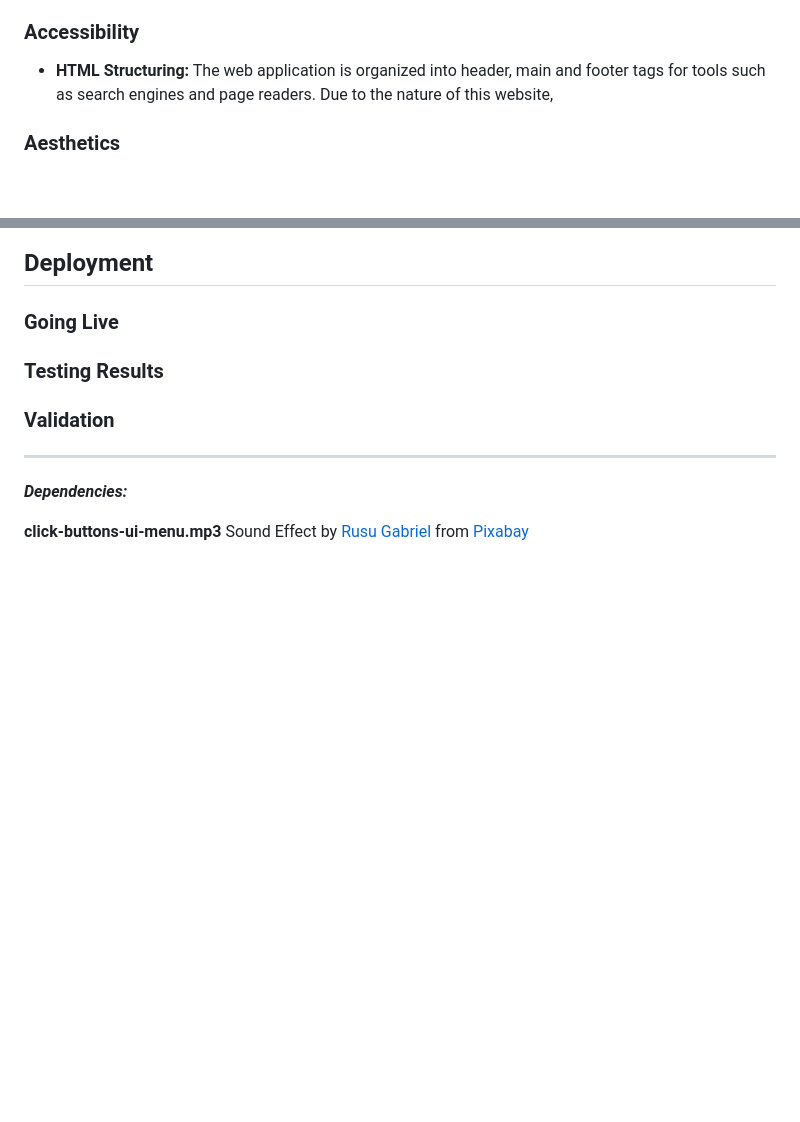
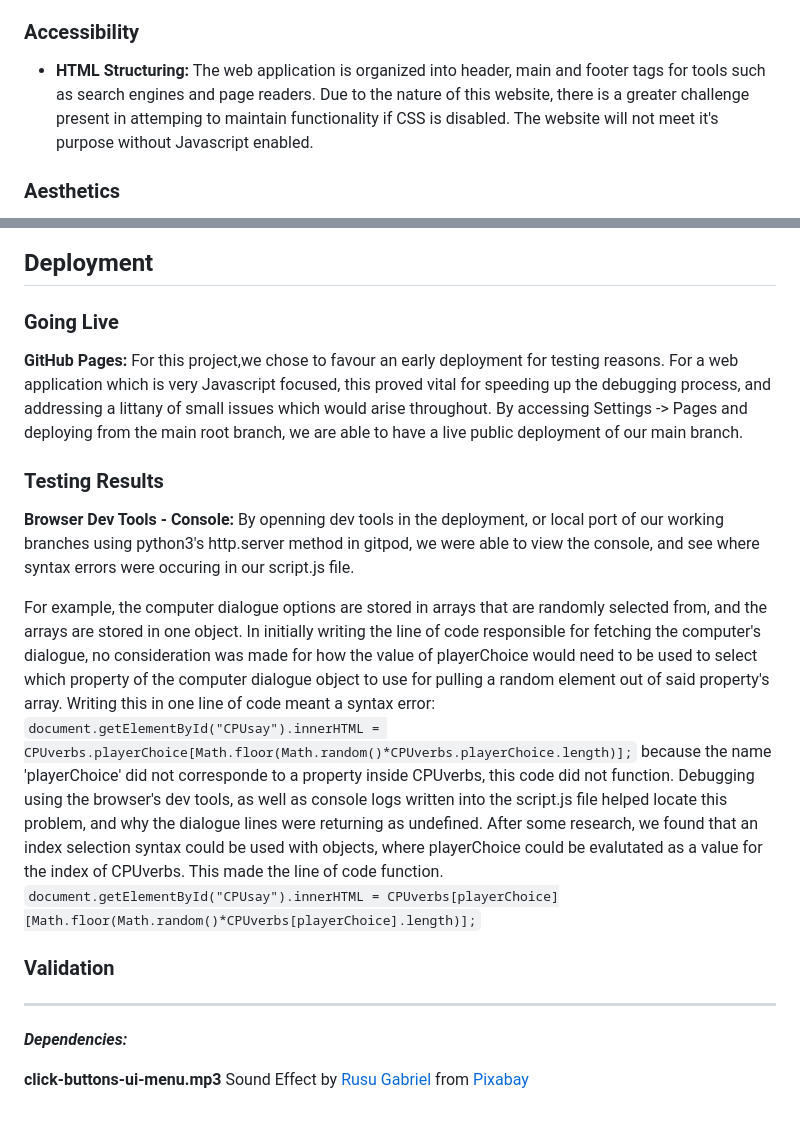
Before and after one commit to surfdemon/CI-RPSLS, a Markdown page: README.md, 2 parts joined by grey strips. Drawn GitHub-style; blank space fills up the shorter version.

Commit message:
updare readme deployment section

```diff
--- a/README.md
+++ b/README.md
@@ -52,7 +52,7 @@ Features in this project have been prioretized using MoSCoW.
 - **Youtube Embeds:** ...
 - **Bootstrap:** The stack for this application is exclusively Bootstrap, and it is our largest dependency. Bootstrap enables us to create clear, pre-formatted components, and cuts down on the demands for time spent in CSS development.
 ### Accessibility
-- **HTML Structuring:** The web application is organized into header, main and footer tags for tools such as search engines and page readers. Due to the nature of this website,
+- **HTML Structuring:** The web application is organized into header, main and footer tags for tools such as search engines and page readers. Due to the nature of this website, there is  a greater challenge present in attemping to maintain functionality if CSS is disabled. The website will not meet it's purpose without Javascript enabled.
 ### Aesthetics
 - **Bootstrap:** The components provided by Bootstrap are simple, and highly customizeable. Given the projects limitted visual design demands, this is more than a desireable amount of developmental agency.
 - **SVGs:** For the game buttons, we used Claude AI to generate SVG files for each choice's icon. These came out to be simple, fun, and small enough to imploy without dependencies.
@@ -65,8 +65,15 @@ Features in this project have been prioretized using MoSCoW.
 
 ## Deployment
 ### Going Live
+**GitHub Pages:** For this project,we chose to favour an early deployment for testing reasons. For a web application which is very Javascript focused, this proved vital for speeding up the debugging process, and addressing a littany of small issues which would arise throughout. By accessing Settings -> Pages and deploying from the main root branch, we are able to have a live public deployment of our main branch.
 
 ### Testing Results
+**Browser Dev Tools - Console:** By openning dev tools in the deployment, or local port of our working branches using python3's http.server method in gitpod, we were able to view the console, and see where syntax errors were occuring in our script.js file.
+
+For example, the computer dialogue options are stored in arrays that are randomly selected from, and the arrays are stored in one object. In initially writing the line of code responsible for fetching the computer's dialogue, no consideration was made for how the value of playerChoice would need to be used to select which property of the computer dialogue object to use for pulling a random element out of said property's array. Writing this in one line of code meant a syntax error:
+`document.getElementById("CPUsay").innerHTML = CPUverbs.playerChoice[Math.floor(Math.random()*CPUverbs.playerChoice.length)];`
+because the name 'playerChoice' did not corresponde to a property inside CPUverbs, this code did not function. Debugging using the browser's dev tools, as well as console logs written into the script.js file helped locate this problem, and why the dialogue lines were returning as undefined. After some research, we found that an index selection syntax could be used with objects, where playerChoice could be evalutated as a value for the index of CPUverbs. This made the line of code function.
+`document.getElementById("CPUsay").innerHTML = CPUverbs[playerChoice][Math.floor(Math.random()*CPUverbs[playerChoice].length)];`
 
 ### Validation
 
```
